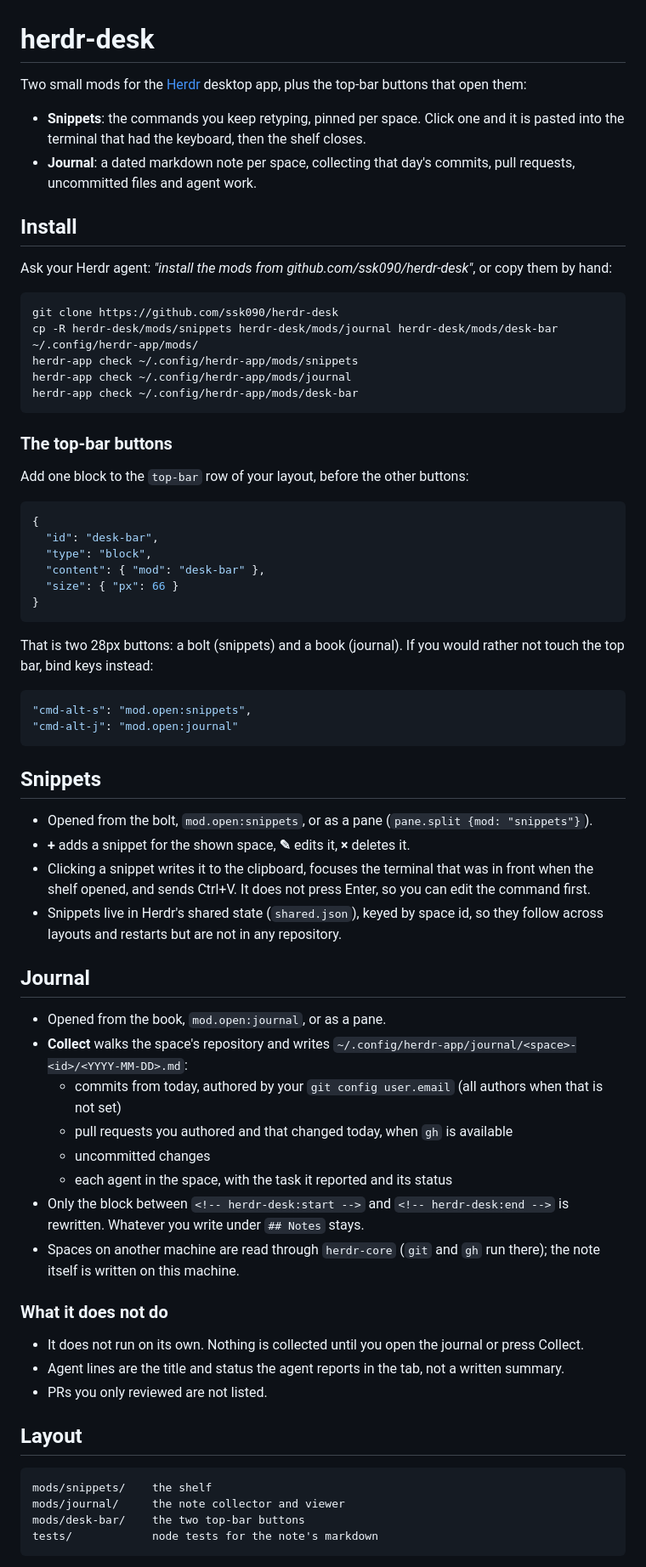
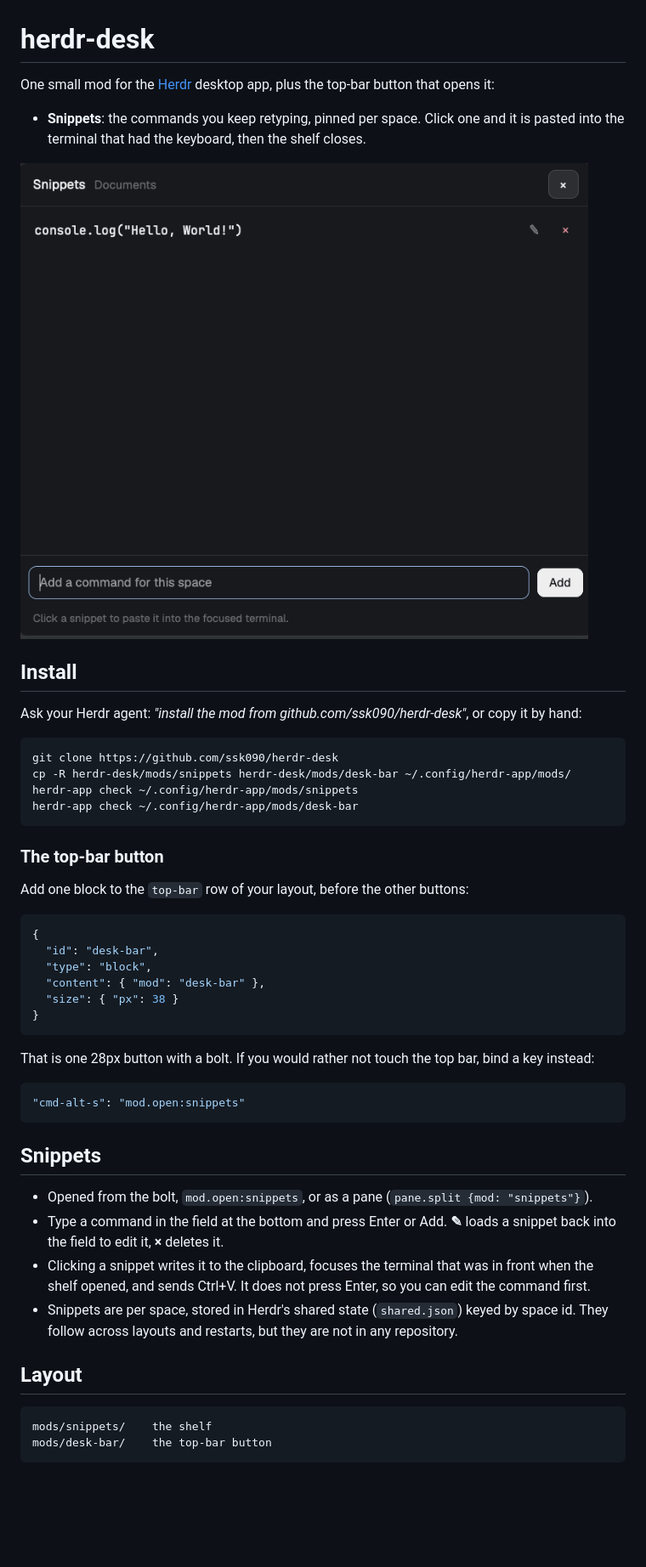
Before and after one commit to ssk090/herdr-desk, a Markdown page: README.md, the part around one of its changes. Shown at 85% size. GitHub-like rendering; pictures changed too: docs/snippets.png (added); blank space fills up the shorter version.

Commit message:
Remove the journal; keep snippets and a screenshot

````diff
--- a/README.md
+++ b/README.md
@@ -1,27 +1,26 @@
 # herdr-desk
 
-Two small mods for the [Herdr](https://herdr.dev) desktop app, plus the top-bar
-buttons that open them:
+One small mod for the [Herdr](https://herdr.dev) desktop app, plus the top-bar
+button that opens it:
 
 - **Snippets**: the commands you keep retyping, pinned per space. Click one and
   it is pasted into the terminal that had the keyboard, then the shelf closes.
-- **Journal**: a dated markdown note per space, collecting that day's commits,
-  pull requests, uncommitted files and agent work.
+
+![The snippet shelf in Herdr](docs/snippets.png)
 
 ## Install
 
-Ask your Herdr agent: *"install the mods from github.com/ssk090/herdr-desk"*,
-or copy them by hand:
+Ask your Herdr agent: *"install the mod from github.com/ssk090/herdr-desk"*,
+or copy it by hand:
 
 ```sh
 git clone https://github.com/ssk090/herdr-desk
-cp -R herdr-desk/mods/snippets herdr-desk/mods/journal herdr-desk/mods/desk-bar ~/.config/herdr-app/mods/
+cp -R herdr-desk/mods/snippets herdr-desk/mods/desk-bar ~/.config/herdr-app/mods/
 herdr-app check ~/.config/herdr-app/mods/snippets
-herdr-app check ~/.config/herdr-app/mods/journal
 herdr-app check ~/.config/herdr-app/mods/desk-bar
 ```
 
-### The top-bar buttons
+### The top-bar button
 
 Add one block to the `top-bar` row of your layout, before the other buttons:
 
@@ -30,58 +29,33 @@ Add one block to the `top-bar` row of your layout, before the other buttons:
   "id": "desk-bar",
   "type": "block",
   "content": { "mod": "desk-bar" },
-  "size": { "px": 66 }
+  "size": { "px": 38 }
 }
 ```
 
-That is two 28px buttons: a bolt (snippets) and a book (journal). If you would
-rather not touch the top bar, bind keys instead:
+That is one 28px button with a bolt. If you would rather not touch the top bar,
+bind a key instead:
 
 ```json
-"cmd-alt-s": "mod.open:snippets",
-"cmd-alt-j": "mod.open:journal"
+"cmd-alt-s": "mod.open:snippets"
 ```
 
 ## Snippets
 
 - Opened from the bolt, `mod.open:snippets`, or as a pane
   (`pane.split {mod: "snippets"}`).
-- **+** adds a snippet for the shown space, **✎** edits it, **×** deletes it.
+- Type a command in the field at the bottom and press Enter or Add. **✎** loads
+  a snippet back into the field to edit it, **×** deletes it.
 - Clicking a snippet writes it to the clipboard, focuses the terminal that was
   in front when the shelf opened, and sends Ctrl+V. It does not press Enter, so
   you can edit the command first.
-- Snippets live in Herdr's shared state (`shared.json`), keyed by space id, so
-  they follow across layouts and restarts but are not in any repository.
-
-## Journal
-
-- Opened from the book, `mod.open:journal`, or as a pane.
-- **Collect** walks the space's repository and writes
-  `~/.config/herdr-app/journal/<space>-<id>/<YYYY-MM-DD>.md`:
-  - commits from today, authored by your `git config user.email` (all authors
-    when that is not set)
-  - pull requests you authored and that changed today, when `gh` is available
-  - uncommitted changes
-  - each agent in the space, with the task it reported and its status
-- Only the block between `<!-- herdr-desk:start -->` and
-  `<!-- herdr-desk:end -->` is rewritten. Whatever you write under `## Notes`
-  stays.
-- Spaces on another machine are read through `herdr-core` (`git` and `gh` run
-  there); the note itself is written on this machine.
-
-### What it does not do
-
-- It does not run on its own. Nothing is collected until you open the journal or
-  press Collect.
-- Agent lines are the title and status the agent reports in the tab, not a
-  written summary.
-- PRs you only reviewed are not listed.
+- Snippets are per space, stored in Herdr's shared state (`shared.json`) keyed
+  by space id. They follow across layouts and restarts, but they are not in any
+  repository.
 
 ## Layout
 
 ```
 mods/snippets/    the shelf
-mods/journal/     the note collector and viewer
-mods/desk-bar/    the two top-bar buttons
-tests/            node tests for the note's markdown
+mods/desk-bar/    the top-bar button
 ```
````
Also changed, not shown: other parts of README.md (+0 -2 lines), RECIPE.md (+11 -14 lines), 7 other files.
